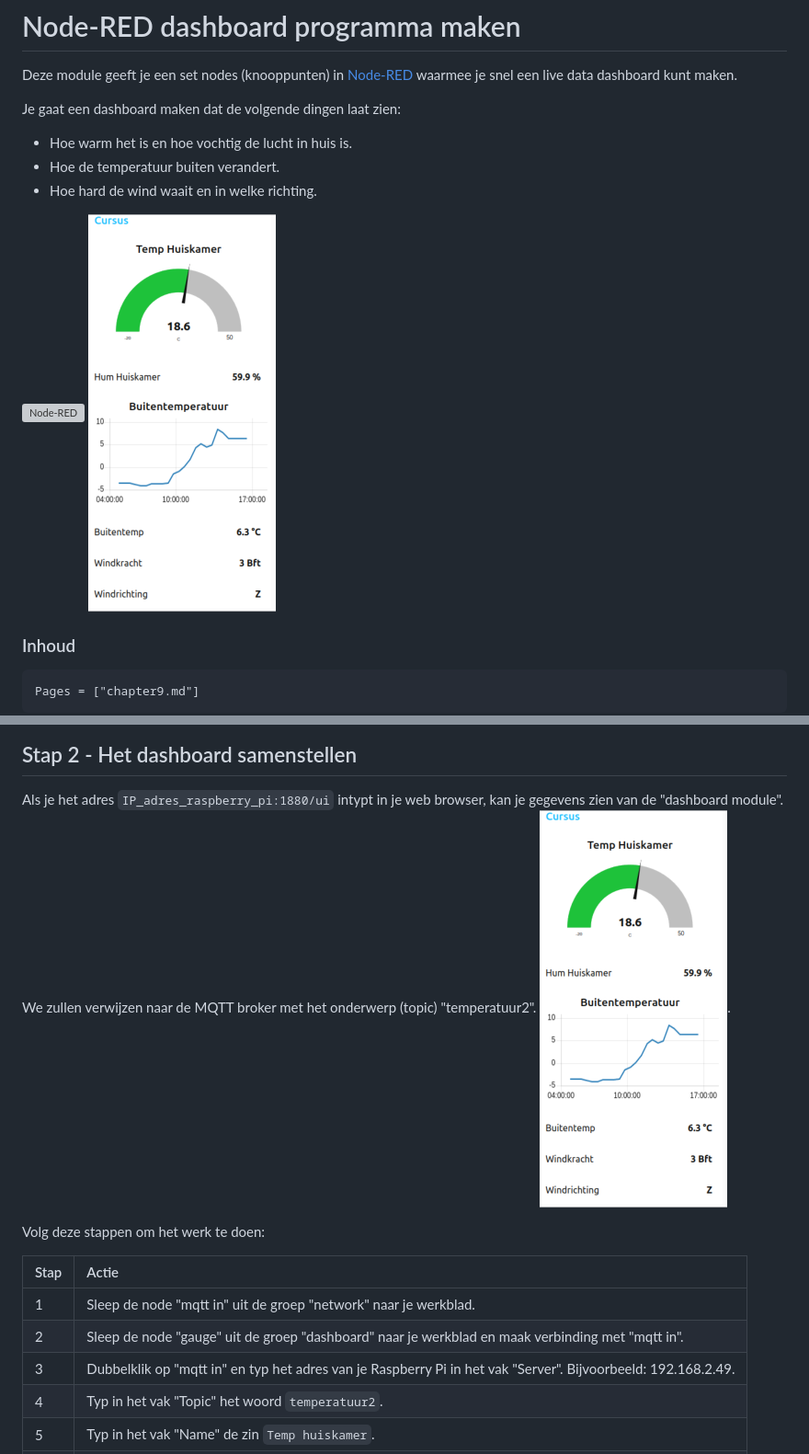
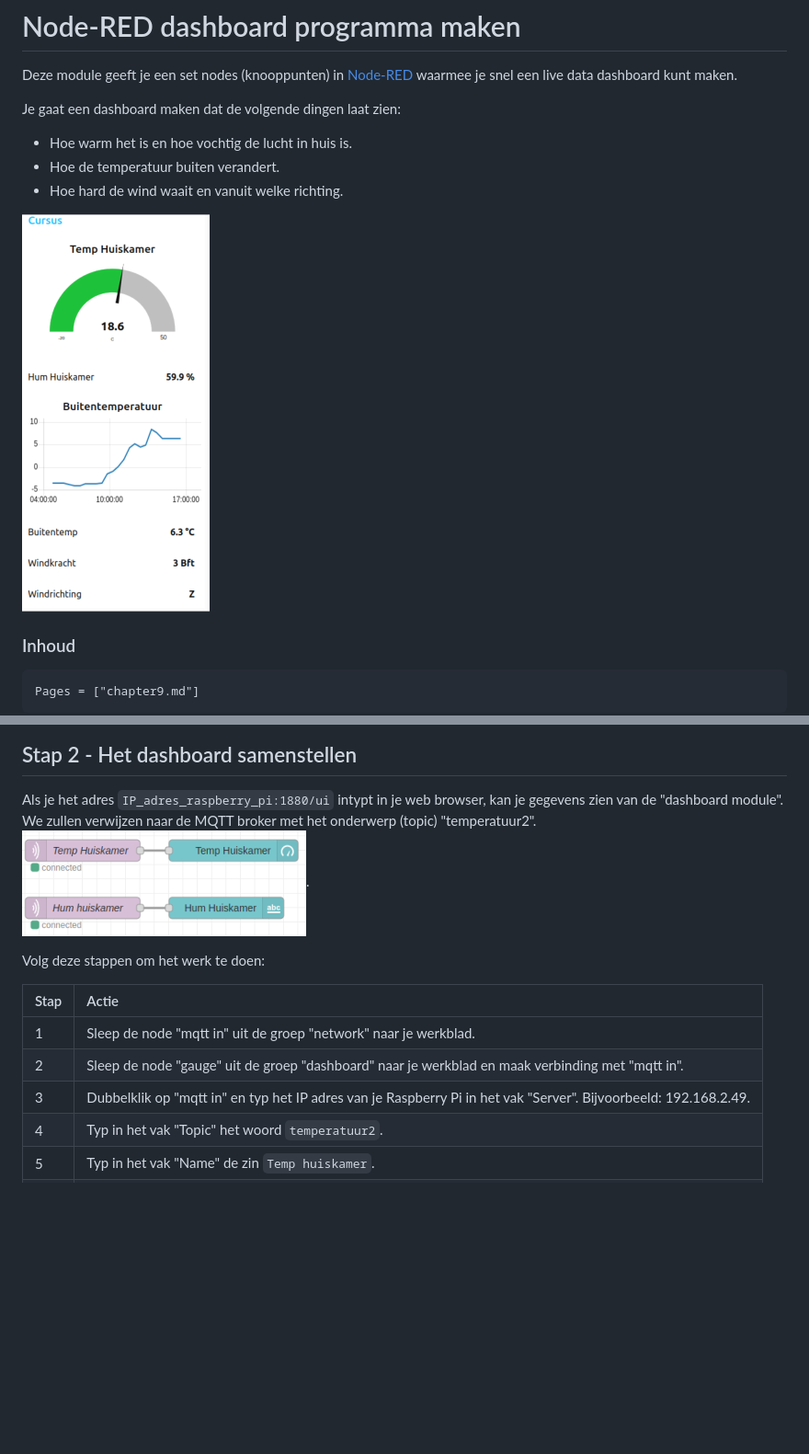
Before and after one commit to rbontekoe/RASPIKIDS, a Markdown page: docs/src/chapter9.md, 2 parts joined by grey strips. Shown at 92% size. Drawn GitHub-style; pictures changed too: docs/src/assets/fig_9_3.png (added); blank space fills up the shorter version; grey boxes are pictures that could not be loaded.

```diff
--- a/docs/src/chapter9.md
+++ b/docs/src/chapter9.md
@@ -5,9 +5,9 @@ Deze module geeft je een set nodes (knooppunten) in [Node-RED](https://flows.nod
 Je gaat een dashboard maken dat de volgende dingen laat zien:
 - Hoe warm het is en hoe vochtig de lucht in huis is.
 - Hoe de temperatuur buiten verandert.
-- Hoe hard de wind waait en in welke richting.
+- Hoe hard de wind waait en vanuit welke richting.
 
-![Node-RED](assets/fig_9_1.png) ![UI](assets/fig_9_2.png)
+![UI](assets/fig_9_2.png)
 
 ### Inhoud
 
@@ -46,7 +46,7 @@ Node-RED heeft al veel verschillende soorten knoppen, maar soms wil je iets extr
 ## Stap 2 - Het dashboard samenstellen
 
 Als je het adres `IP_adres_raspberry_pi:1880/ui` intypt in je web browser, kan je gegevens zien van de "dashboard module". We zullen verwijzen naar de MQTT broker met het onderwerp (topic) "temperatuur2".
-![UI](assets/fig_9_2.png).
+![UI](assets/fig_9_3.png).
 
 Volg deze stappen om het werk te doen:
 
@@ -54,7 +54,7 @@ Volg deze stappen om het werk te doen:
 |:---------- | :---------- |
 | 1 | Sleep de node "mqtt in" uit de groep "network" naar je werkblad. |
 | 2 | Sleep de node "gauge" uit de groep "dashboard" naar je werkblad en maak verbinding met "mqtt in". |
-| 3 | Dubbelklik op "mqtt in" en typ het adres van je Raspberry Pi in het vak "Server". Bijvoorbeeld: 192.168.2.49. |
+| 3 | Dubbelklik op "mqtt in" en typ het IP adres van je Raspberry Pi in het vak "Server". Bijvoorbeeld: 192.168.2.49. |
 | 4 | Typ in het vak "Topic" het woord `temperatuur2`. |
 | 5 | Typ in het vak "Name" de zin `Temp huiskamer`. |
 | 6 | Sleep de node "mqtt in" uit de groep "network" naar je werkblad. |
```
Also changed, not shown: other parts of docs/src/chapter9.md (+23 -2 lines), docs/src/chapter4.md (+1 -1 lines), docs/src/assets/fig_9_4.png (added), docs/stable/assets/fig_9_3.png (added), docs/stable/assets/fig_9_4.png (added), 2 other files.
